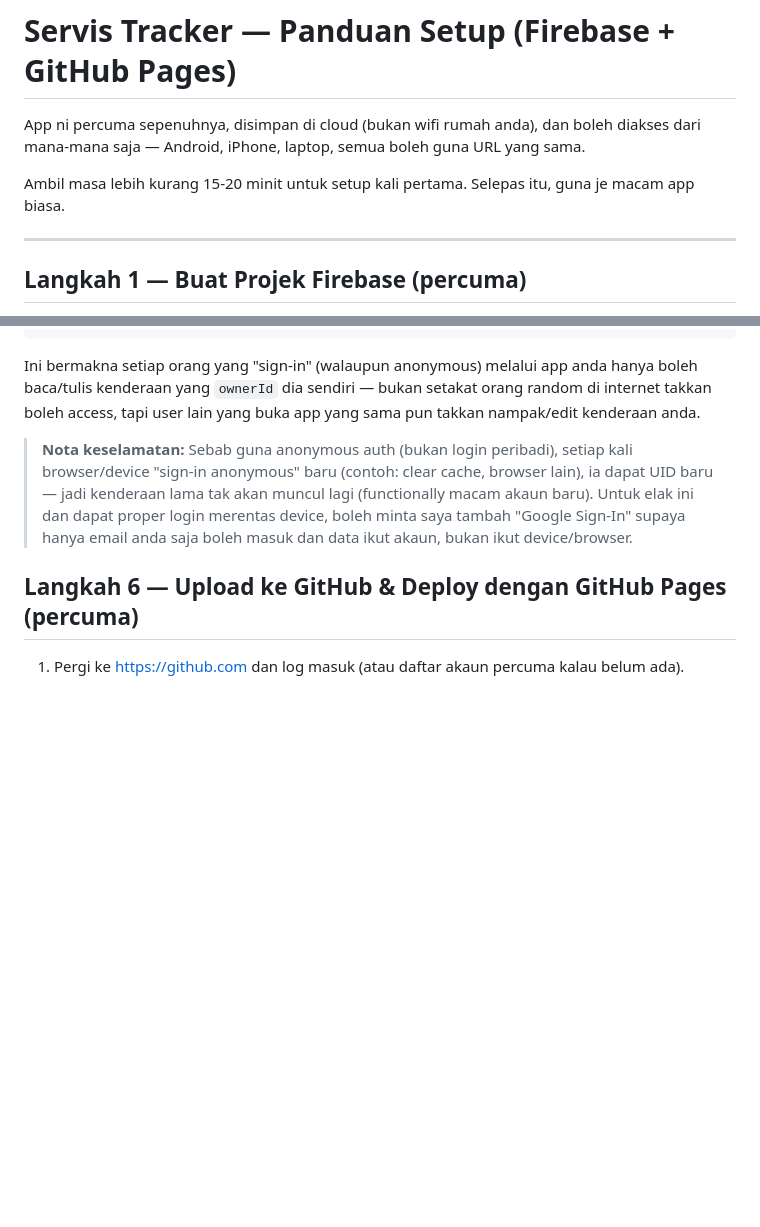
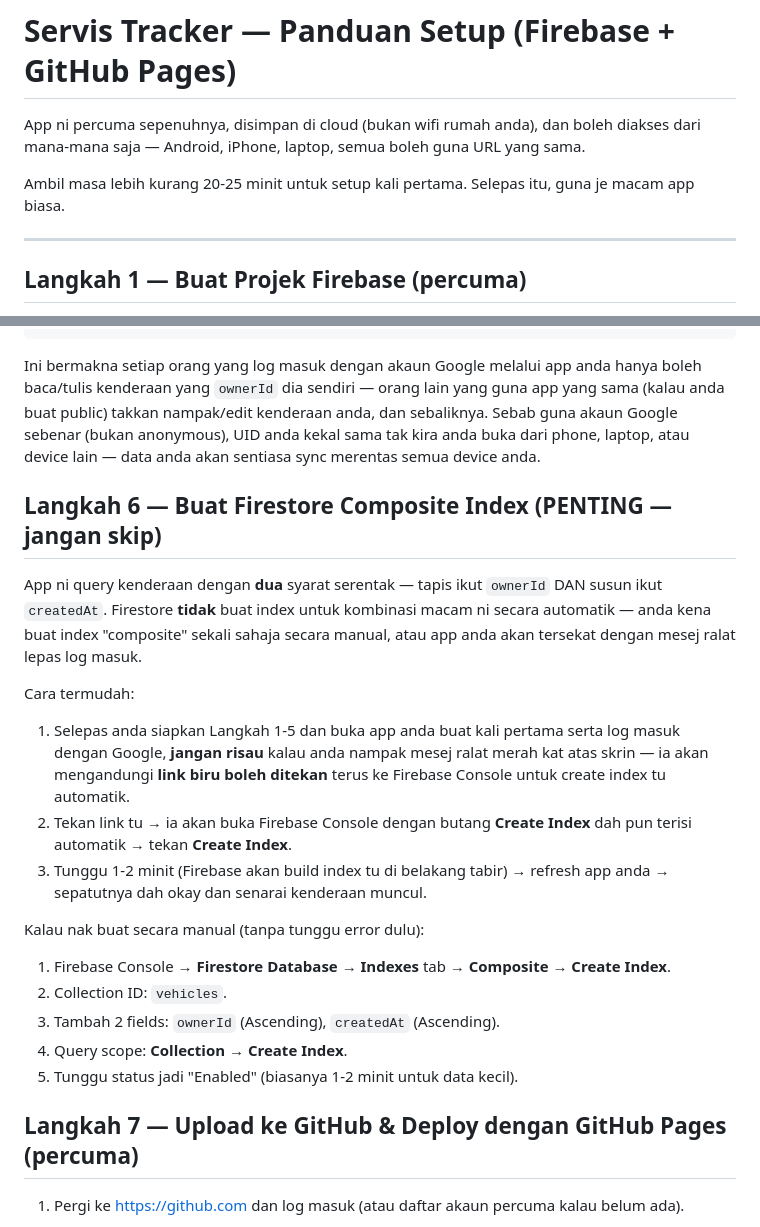
Before and after one commit to Kengkorok/Auto-Services-Tracker, a Markdown page: SETUP_GUIDE.md, 2 parts joined by grey strips. GitHub-like rendering; blank space fills up the shorter version.

````diff
--- a/SETUP_GUIDE.md
+++ b/SETUP_GUIDE.md
@@ -3,7 +3,7 @@
 App ni percuma sepenuhnya, disimpan di cloud (bukan wifi rumah anda), dan boleh
 diakses dari mana-mana saja — Android, iPhone, laptop, semua boleh guna URL yang sama.
 
-Ambil masa lebih kurang 15-20 minit untuk setup kali pertama. Selepas itu, guna je macam app biasa.
+Ambil masa lebih kurang 20-25 minit untuk setup kali pertama. Selepas itu, guna je macam app biasa.
 
 ---
 
@@ -57,19 +66,39 @@ service cloud.firestore {
 }
 ```
 
-Ini bermakna setiap orang yang "sign-in" (walaupun anonymous) melalui app anda
-hanya boleh baca/tulis kenderaan yang `ownerId` dia sendiri — bukan setakat orang
-random di internet takkan boleh access, tapi user lain yang buka app yang sama pun
-takkan nampak/edit kenderaan anda.
+Ini bermakna setiap orang yang log masuk dengan akaun Google melalui app anda
+hanya boleh baca/tulis kenderaan yang `ownerId` dia sendiri — orang lain yang
+guna app yang sama (kalau anda buat public) takkan nampak/edit kenderaan anda,
+dan sebaliknya. Sebab guna akaun Google sebenar (bukan anonymous), UID anda
+kekal sama tak kira anda buka dari phone, laptop, atau device lain — data anda
+akan sentiasa sync merentas semua device anda.
 
-> **Nota keselamatan:** Sebab guna anonymous auth (bukan login peribadi), setiap
-> kali browser/device "sign-in anonymous" baru (contoh: clear cache, browser lain),
-> ia dapat UID baru — jadi kenderaan lama tak akan muncul lagi (functionally macam
-> akaun baru). Untuk elak ini dan dapat proper login merentas device, boleh minta
-> saya tambah "Google Sign-In" supaya hanya email anda saja boleh masuk dan data
-> ikut akaun, bukan ikut device/browser.
+## Langkah 6 — Buat Firestore Composite Index (PENTING — jangan skip)
 
-## Langkah 6 — Upload ke GitHub & Deploy dengan GitHub Pages (percuma)
+App ni query kenderaan dengan **dua** syarat serentak — tapis ikut `ownerId`
+DAN susun ikut `createdAt`. Firestore **tidak** buat index untuk kombinasi macam
+ni secara automatik — anda kena buat index "composite" sekali sahaja secara
+manual, atau app anda akan tersekat dengan mesej ralat lepas log masuk.
+
+Cara termudah:
+1. Selepas anda siapkan Langkah 1-5 dan buka app anda buat kali pertama serta
+   log masuk dengan Google, **jangan risau** kalau anda nampak mesej ralat merah
+   kat atas skrin — ia akan mengandungi **link biru boleh ditekan** terus ke
+   Firebase Console untuk create index tu automatik.
+2. Tekan link tu → ia akan buka Firebase Console dengan butang **Create Index**
+   dah pun terisi automatik → tekan **Create Index**.
+3. Tunggu 1-2 minit (Firebase akan build index tu di belakang tabir) → refresh
+   app anda → sepatutnya dah okay dan senarai kenderaan muncul.
+
+Kalau nak buat secara manual (tanpa tunggu error dulu):
+1. Firebase Console → **Firestore Database → Indexes** tab → **Composite** →
+   **Create Index**.
+2. Collection ID: `vehicles`.
+3. Tambah 2 fields: `ownerId` (Ascending), `createdAt` (Ascending).
+4. Query scope: **Collection** → **Create Index**.
+5. Tunggu status jadi "Enabled" (biasanya 1-2 minit untuk data kecil).
+
+## Langkah 7 — Upload ke GitHub & Deploy dengan GitHub Pages (percuma)
 
 1. Pergi ke https://github.com dan log masuk (atau daftar akaun percuma kalau belum ada).
 2. Klik **+ → New repository**. Nama contoh `servis-tracker`. Pilih **Private** (disyorkan,
````
Also changed, not shown: other parts of SETUP_GUIDE.md (+42 -21 lines).
